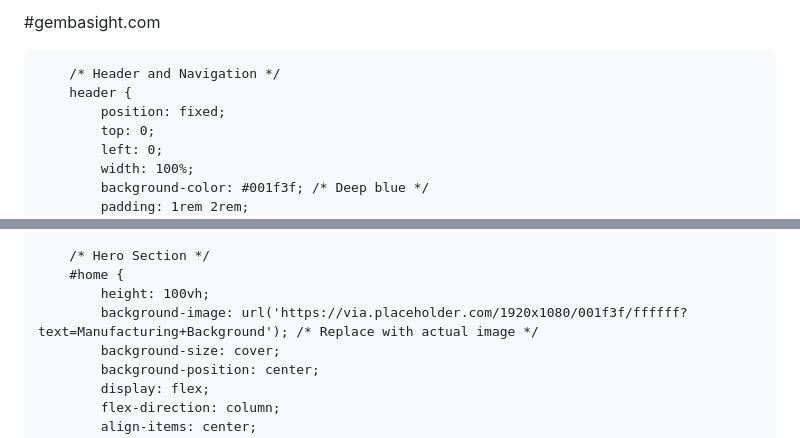
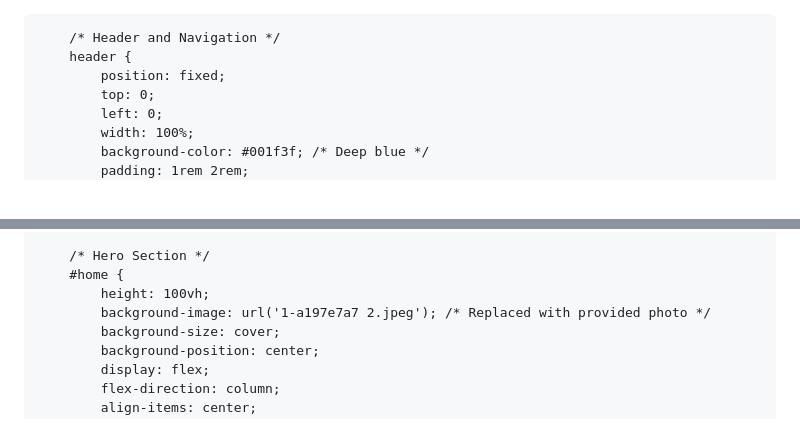
Before and after one commit to Calliboy15/gembasight.com, a Markdown page: README.md, 2 parts joined by grey strips. GitHub-like rendering.

```diff
--- a/README.md
+++ b/README.md
@@ -1,4 +1,3 @@
-#gembasight.com
 <!DOCTYPE html>
 <html lang="en">
 <head>
@@ -84,7 +83,7 @@
         /* Hero Section */
         #home {
             height: 100vh;
-            background-image: url('https://via.placeholder.com/1920x1080/001f3f/ffffff?text=Manufacturing+Background'); /* Replace with actual image */
+            background-image: url('1-a197e7a7 2.jpeg'); /* Replaced with provided photo */
             background-size: cover;
             background-position: center;
             display: flex;
```
Also changed, not shown: other parts of README.md (+10 -10 lines).
